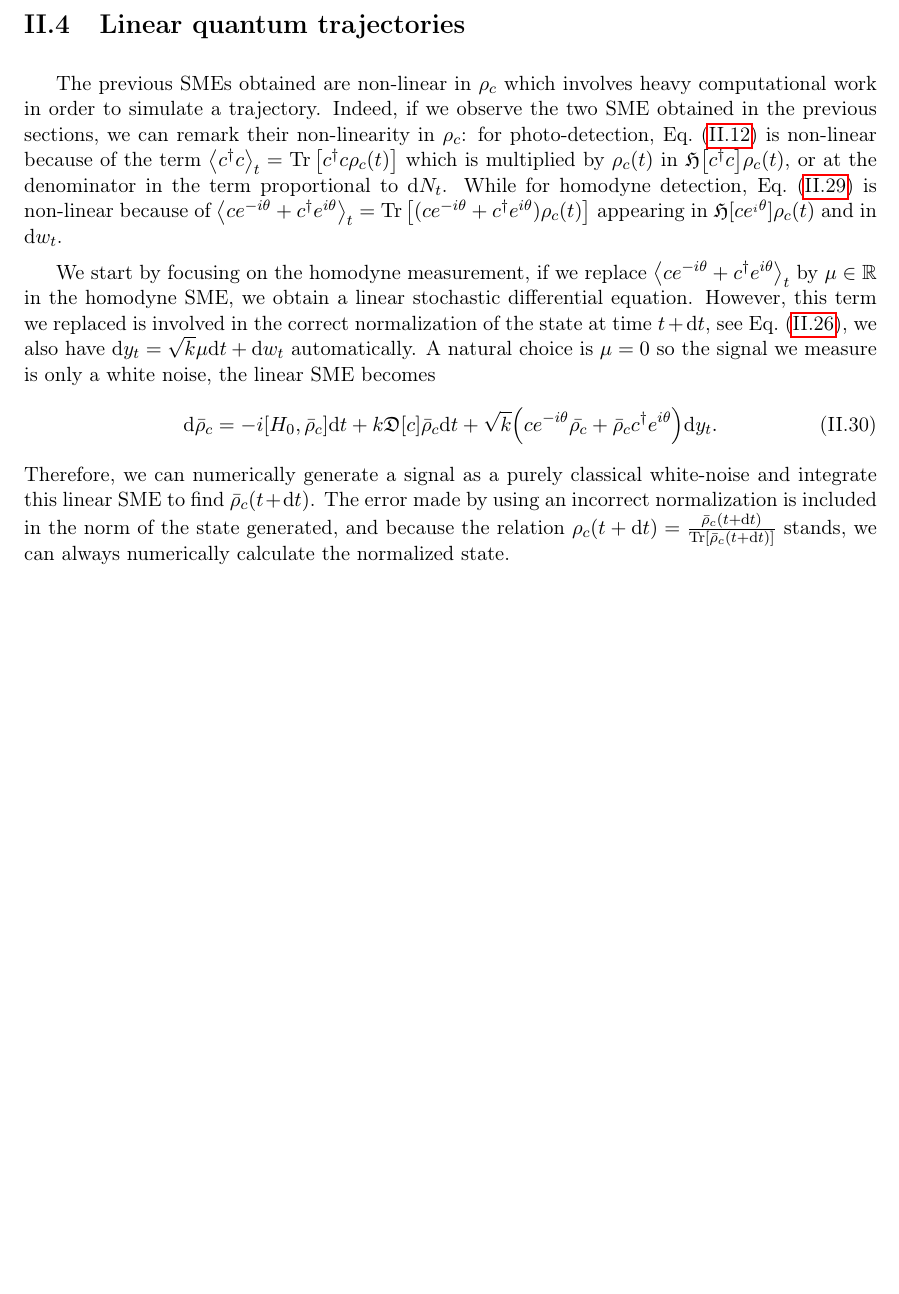
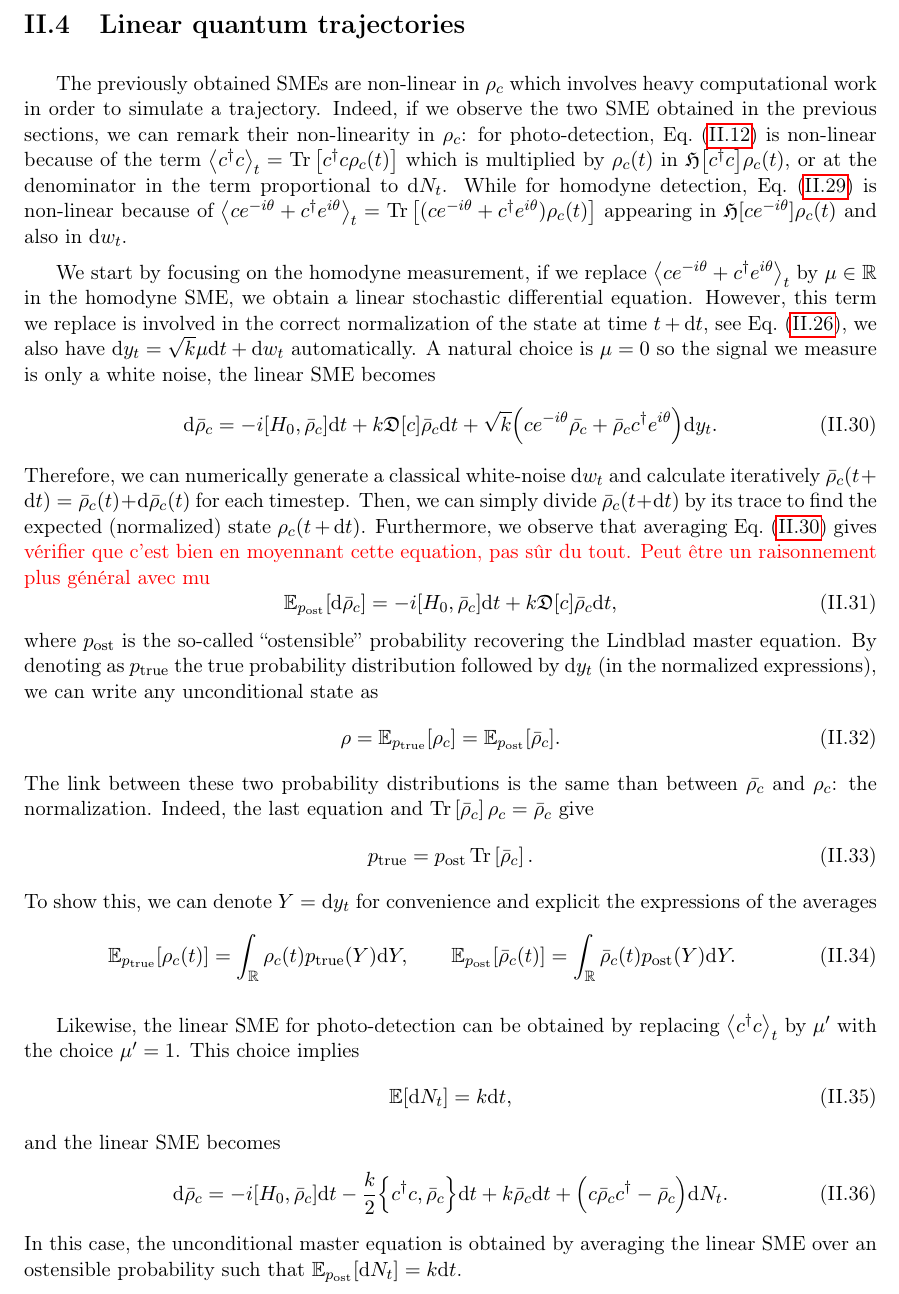
Before and after one commit to JulioSteve/Stage2026, a LaTeX thesis (LaTeX/main.tex, which reads LaTeX/sme.tex): part of page 22 of 31, cut so that both start at the same text, the shorter picture padded with empty space. Compiled offline with pdfLaTeX.

Commit message:
up linQT pas évident

```diff
--- a/LaTeX/sme.tex
+++ b/LaTeX/sme.tex
@@ -152,10 +152,36 @@ The terms of order $o(\dt)$ are obtained directly from the unconditional Lindbla
 where we detail that $\mathrm{d}w_t=\mathrm{d}y_t - \sqrt{k}\expval{ce^{-i\theta}+c^\dagger e^{i\theta}}_t \dt$. If the photo-detection SME unravelling was characterized by jump-like measurement, this one is called a \textit{diffusive} unravelling due to the impact of Wiener process in a diffusive term.
 
 \section{Linear quantum trajectories}\label{sec:Linear}
-The previous SMEs obtained are non-linear in $\rho_c$ which involves heavy computational work in order to simulate a trajectory. Indeed, if we observe the two SME obtained in the previous sections, we can remark their non-linearity in $\rho_c$: for photo-detection, Eq.~(\ref{eq:SMEphotodet}) is non-linear because of the term $\expval{c^\dagger c}_t=\Tr{c^\dagger c \rho_c(t)}$ which is multiplied by $\rho_c(t)$ in $\mathfrak{H}\qty[c^\dagger c]\rho_c(t)$, or at the denominator in the term proportional to $\mathrm{d}N_t$. While for homodyne detection, Eq.~(\ref{eq:SMEhom2}) is non-linear because of $\expval{ce^{-i\theta}+c^\dagger e^{i\theta}}_t=\Tr{(ce^{-i\theta}+c^\dagger e^{i\theta})\rho_c(t)}$ appearing in $\mathfrak{H}[ce^{_i\theta}]\rho_c(t)$ and in $\mathrm{d}w_t$.
+The previously obtained SMEs are non-linear in $\rho_c$ which involves heavy computational work in order to simulate a trajectory. Indeed, if we observe the two SME obtained in the previous sections, we can remark their non-linearity in $\rho_c$: for photo-detection, Eq.~(\ref{eq:SMEphotodet}) is non-linear because of the term $\expval{c^\dagger c}_t=\Tr{c^\dagger c \rho_c(t)}$ which is multiplied by $\rho_c(t)$ in $\mathfrak{H}\qty[c^\dagger c]\rho_c(t)$, or at the denominator in the term proportional to $\mathrm{d}N_t$. While for homodyne detection, Eq.~(\ref{eq:SMEhom2}) is non-linear because of $\expval{ce^{-i\theta}+c^\dagger e^{i\theta}}_t=\Tr{(ce^{-i\theta}+c^\dagger e^{i\theta})\rho_c(t)}$ appearing in $\mathfrak{H}[ce^{-i\theta}]\rho_c(t)$ and also in $\mathrm{d}w_t$.
 
-We start by focusing on the homodyne measurement, if we replace $\expval{ce^{-i\theta}+c^\dagger e^{i\theta}}_t$ by $\mu\in\mathbb{R}$ in the homodyne SME, we obtain a linear stochastic differential equation. However, this term we replaced is involved in the correct normalization of the state at time $t+\dt$, see Eq.~(\ref{eq:homprobexp}), we also have $\mathrm{d}y_t = \sqrt{k}\mu\dt +\mathrm{d}w_t$ automatically. A natural choice is $\mu=0$ so the signal we measure is only a white noise, the linear SME becomes
-\begin{equation}
+We start by focusing on the homodyne measurement, if we replace $\expval{ce^{-i\theta}+c^\dagger e^{i\theta}}_t$ by $\mu\in\mathbb{R}$ in the homodyne SME, we obtain a linear stochastic differential equation. However, this term we replace is involved in the correct normalization of the state at time $t+\dt$, see Eq.~(\ref{eq:homprobexp}), we also have $\mathrm{d}y_t = \sqrt{k}\mu\dt +\mathrm{d}w_t$ automatically. A natural choice is $\mu=0$ so the signal we measure is only a white noise, the linear SME becomes
+\begin{equation}\label{eq:linhom}
     \mathrm{d}\bar{\rho}_c = -i\qty[H_0, \bar{\rho}_c]\dt + k\mathfrak{D}\qty[c]\bar{\rho}_c \dt+ \sqrt{k}\qty(ce^{-i\theta}\bar{\rho_c}+\bar{\rho}_c c^\dagger e^{i\theta})\mathrm{d}y_t.
 \end{equation}
-Therefore, we can numerically generate a signal as a purely classical white-noise and integrate this linear SME to find $\bar{\rho}_c(t+\dt)$. The error made by using an incorrect normalization is included in the norm of the state generated, and because the relation $\rho_c(t+\dt)=\frac{\bar{\rho}_c(t+\dt)}{\Tr{\bar{\rho}_c(t+\dt)}}$ stands, we can always numerically calculate the normalized state.
+Therefore, we can numerically generate a classical white-noise $\mathrm{d}w_t$ and calculate iteratively $\bar{\rho}_c(t+\dt)=\bar{\rho}_c(t)+\mathrm{d}\bar{\rho}_c(t)$ for each timestep. Then, we can simply divide $\bar{\rho}_c(t+\dt)$ by its trace to find the expected (normalized) state $\rho_c(t+\dt)$. Furthermore, we observe that averaging Eq.~(\ref{eq:linhom}) gives {\color{red} vérifier que c'est bien en moyennant cette equation, pas sûr du tout. Peut être un raisonnement plus général avec mu}
+\begin{equation}\label{eq:ptruepost}
+    \mathbb{E}_{p_\text{ost}}[\mathrm{d}\bar{\rho}_c]= -i\qty[H_0, \bar{\rho}_c]\dt + k\mathfrak{D}\qty[c]\bar{\rho}_c \dt,
+\end{equation}
+where $p_\text{ost}$ is the so-called ``ostensible'' probability recovering the Lindblad master equation. By denoting as $p_\text{true}$ the true probability distribution followed by $\mathrm{d}y_t$ (in the normalized expressions), we can write any unconditional state as
+\begin{equation}
+    \rho = \mathbb{E}_{p_\text{true}}\qty[\rho_c] = \mathbb{E}_{p_\text{ost}}\qty[\bar{\rho}_c].
+\end{equation}
+The link between these two probability distributions is the same than between $\bar{\rho_c}$ and $\rho_c$: the normalization. Indeed, the last equation and $\Tr{\bar{\rho}_c}\rho_c=\bar{\rho}_c$ give
+\begin{equation}
+p_\text{true} = p_\text{ost}\Tr{\bar{\rho}_c}.
+\end{equation}
+To show this, we can denote $Y=\mathrm{d}y_t$ for convenience and explicit the expressions of the averages
+\begin{equation}
+    \mathbb{E}_{p_\text{true}}\qty[\rho_c(t)] = \int_\mathbb{R} \rho_c(t) p_\text{true}(Y)\mathrm{d}Y,\qquad
+    \mathbb{E}_{p_\text{ost}}\qty[\bar{\rho}_c(t)] = \int_\mathbb{R} \bar{\rho}_c(t) p_\text{ost}(Y)\mathrm{d}Y.
+\end{equation}
+
+Likewise, the linear SME for photo-detection can be obtained by replacing $\expval{c^\dagger c}_t$ by $\mu'$ with the choice $\mu'=1$. This choice implies
+\begin{equation}
+    \mathbb{E}\qty[\mathrm{d}N_t]=k\dt,
+\end{equation}
+and the linear SME becomes
+\begin{equation}
+    \mathrm{d}\bar{\rho}_c = -i\qty[H_0, \bar{\rho}_c]\dt - \frac{k}{2}\qty{c^\dagger c,\bar{\rho}_c}\dt + k\bar{\rho}_c\dt +\qty(c\bar{\rho}_c c^\dagger-\bar{\rho}_c)\mathrm{d}N_t.
+\end{equation}
+In this case, the unconditional master equation is obtained by averaging the linear SME over an ostensible probability such that $\mathbb{E}_{p_\text{ost}}\qty[\mathrm{d}N_t]=k\dt$.
```
Also changed, not shown: LaTeX/main.pdf.
